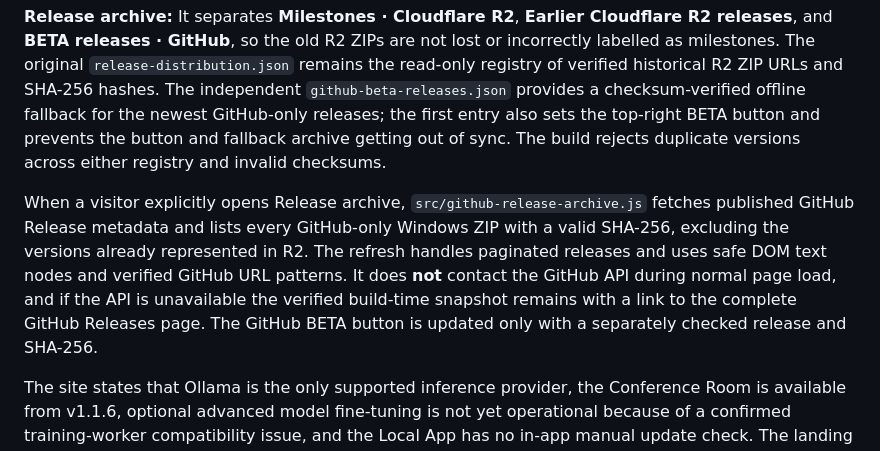
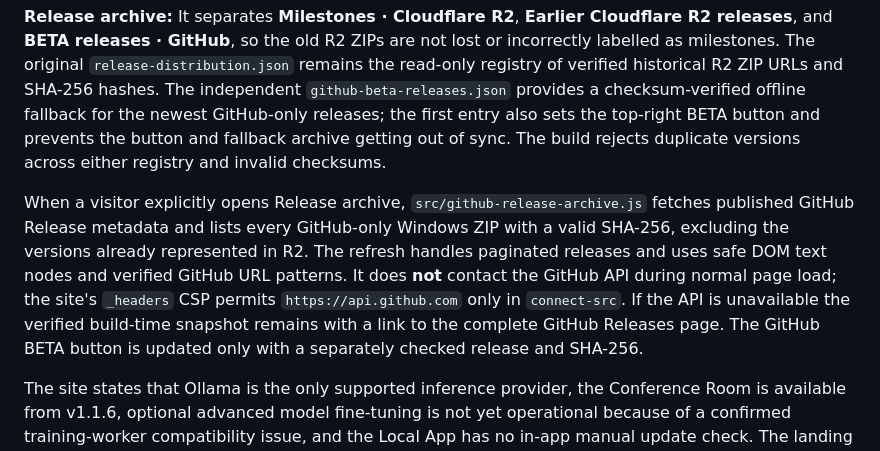
Before and after one commit to mmark76/Markellos-Ecosystem-AI-Agents-Lab, a Markdown page: apps/ai-lab-landing/README.md, the part around the change. Drawn GitHub-style.

Commit message:
docs(landing): document least-privilege CSP for opt-in GitHub archive refresh

```diff
--- a/apps/ai-lab-landing/README.md
+++ b/apps/ai-lab-landing/README.md
@@ -8,7 +8,7 @@ The four top download buttons are unchanged: the prominent verified R2 milestone
 
 **Release archive:** It separates **Milestones · Cloudflare R2**, **Earlier Cloudflare R2 releases**, and **BETA releases · GitHub**, so the old R2 ZIPs are not lost or incorrectly labelled as milestones. The original `release-distribution.json` remains the read-only registry of verified historical R2 ZIP URLs and SHA-256 hashes. The independent `github-beta-releases.json` provides a checksum-verified offline fallback for the newest GitHub-only releases; the first entry also sets the top-right BETA button and prevents the button and fallback archive getting out of sync. The build rejects duplicate versions across either registry and invalid checksums.
 
-When a visitor explicitly opens Release archive, `src/github-release-archive.js` fetches published GitHub Release metadata and lists every GitHub-only Windows ZIP with a valid SHA-256, excluding the versions already represented in R2. The refresh handles paginated releases and uses safe DOM text nodes and verified GitHub URL patterns. It does **not** contact the GitHub API during normal page load, and if the API is unavailable the verified build-time snapshot remains with a link to the complete GitHub Releases page. The GitHub BETA button is updated only with a separately checked release and SHA-256.
+When a visitor explicitly opens Release archive, `src/github-release-archive.js` fetches published GitHub Release metadata and lists every GitHub-only Windows ZIP with a valid SHA-256, excluding the versions already represented in R2. The refresh handles paginated releases and uses safe DOM text nodes and verified GitHub URL patterns. It does **not** contact the GitHub API during normal page load; the site's `_headers` CSP permits `https://api.github.com` only in `connect-src`. If the API is unavailable the verified build-time snapshot remains with a link to the complete GitHub Releases page. The GitHub BETA button is updated only with a separately checked release and SHA-256.
 
 The site states that Ollama is the only supported inference provider, the Conference Room is available from v1.1.6, optional advanced model fine-tuning is not yet operational because of a confirmed training-worker compatibility issue, and the Local App has no in-app manual update check. The landing build reads `apps/local-ai-agents-lab/VERSION` only for its build identity.
 
```
